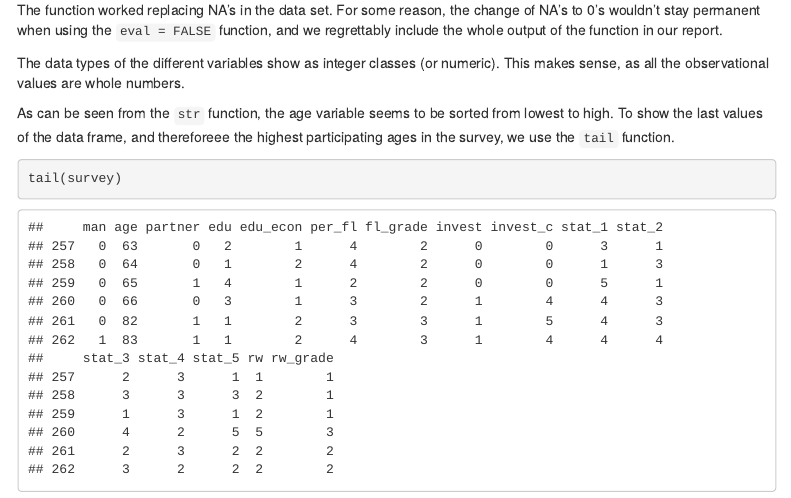
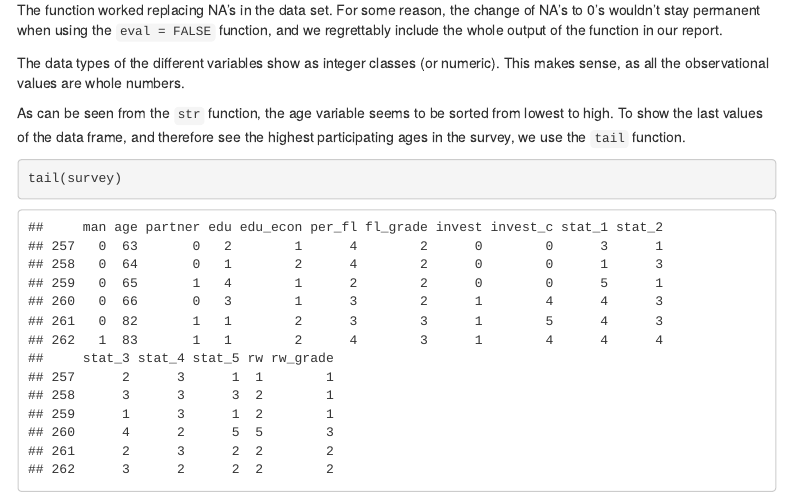
Before and after one commit to MiaKuntz/Final_Project, an R Markdown document (Analysing_data_of_invest_survey.Rmd): the page in a window 1100 px wide, from 12880 px down. The pictures show the output file Analysing_data_of_invest_survey.html that the author committed with the source, opened offline; menus at the side of the page are left out.

Commit message:
Add files via upload

````diff
--- a/Analysing_data_of_invest_survey.Rmd
+++ b/Analysing_data_of_invest_survey.Rmd
@@ -114,7 +114,7 @@ The function worked replacing NA's in the data set. For some reason, the change
 
 The data types of the different variables show as integer classes (or numeric). This makes sense, as all the observational values are whole numbers.
 
-As can be seen from the `str` function, the age variable seems to be sorted from lowest to high. To show the last values of the data frame, and thereforeee the highest participating ages in the survey, we use the `tail` function.
+As can be seen from the `str` function, the age variable seems to be sorted from lowest to high. To show the last values of the data frame, and therefore see the highest participating ages in the survey, we use the `tail` function.
 ```{r survey tail}
 tail(survey)
 ```
````
Also changed, not shown: Analysing_data_of_invest_survey.html.
